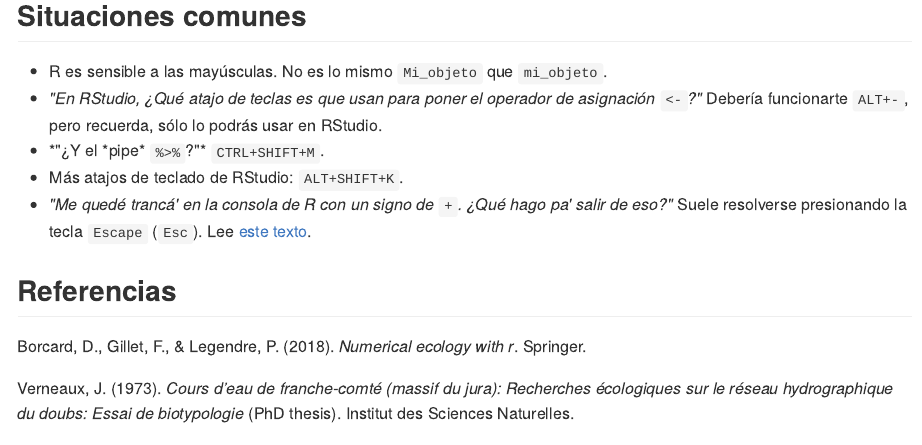
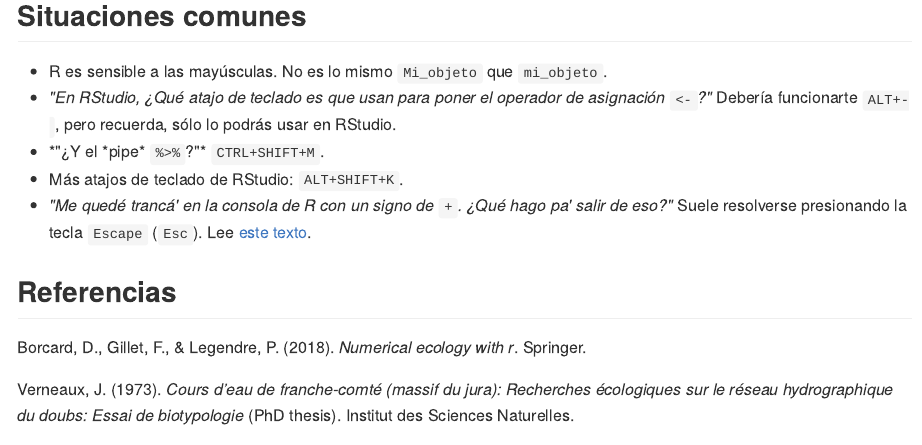
Before and after one commit to biogeografia-master/material-de-apoyo, an R Markdown document (ref/introduccion-a-r.Rmd): the page in a window 1100 px wide, from 5780 px down before the commit and from 5640 px down after it, so that both start at the same text. The pictures show the output file ref/introduccion-a-r.md that the author committed with the source, drawn offline in the style of GitHub.

Commit message:
introduction-to-r updated

```diff
--- a/ref/introduccion-a-r.Rmd
+++ b/ref/introduccion-a-r.Rmd
@@ -159,7 +159,7 @@ Las cuatro columnas corresponden a: `Scientific`-nombre científico, `French` y
 
 ## Situaciones comunes
 * R es sensible a las mayúsculas. No es lo mismo `Mi_objeto` que `mi_objeto`.
-* *"En RStudio, ¿Qué atajo de teclas es que usan para poner el operador de asignación ` <- `?"* Debería funcionarte `ALT+-`, pero recuerda, sólo lo podrás usar en RStudio.
+* *"En RStudio, ¿Qué atajo de teclado es que usan para poner el operador de asignación ` <- `?"* Debería funcionarte `ALT+-`, pero recuerda, sólo lo podrás usar en RStudio.
 * *"¿Y el *pipe* ` %>% `?"* `CTRL+SHIFT+M`.
 * Más atajos de teclado de RStudio: `ALT+SHIFT+K`.
 * *"Me quedé trancá' en la consola de R con un signo de `+`. ¿Qué hago pa' salir de eso?"* Suele resolverse presionando la tecla `Escape` (`Esc`). Lee [este texto](https://support.rstudio.com/hc/en-us/community/posts/200792676-stuck-on-).
```
Also changed, not shown: ref/introduccion-a-r.md.
